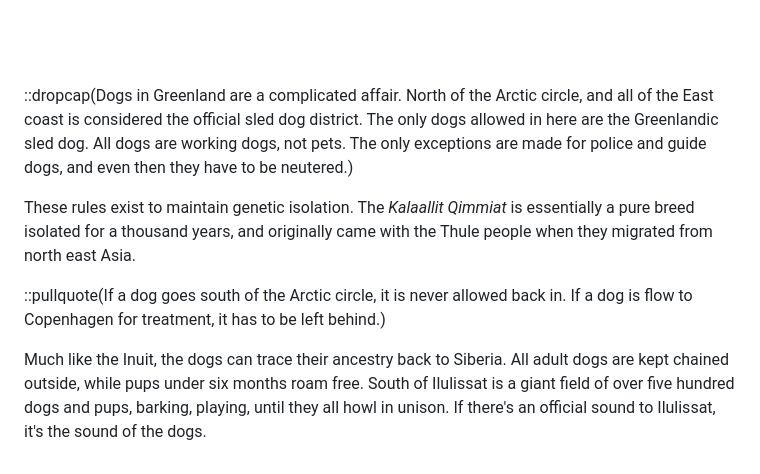
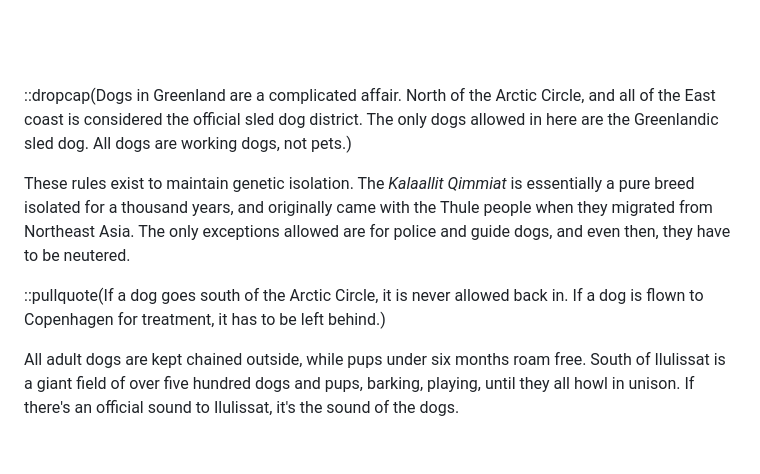
Before and after one commit to nk412/nk412.github.io, a Markdown page: src/photoblog/greenland.md, the part around the change. Drawn GitHub-style.

```diff
--- a/src/photoblog/greenland.md
+++ b/src/photoblog/greenland.md
@@ -98,10 +98,10 @@ In a town of five thousand people, you cannot walk to the shop without seeing so
 <br>
 <br>
 
-::dropcap(Dogs in Greenland are a complicated affair. North of the Arctic circle, and all of the East coast is considered the official sled dog district. The only dogs allowed in here are the Greenlandic sled dog. All dogs are working dogs, not pets. The only exceptions are made for police and guide dogs, and even then they have to be neutered.)
+::dropcap(Dogs in Greenland are a complicated affair. North of the Arctic Circle, and all of the East coast is considered the official sled dog district. The only dogs allowed in here are the Greenlandic sled dog. All dogs are working dogs, not pets.)
 
-These rules exist to maintain genetic isolation. The _Kalaallit Qimmiat_ is essentially a pure breed isolated for a thousand years, and originally came with the Thule people when they migrated from north east Asia.
+These rules exist to maintain genetic isolation. The _Kalaallit Qimmiat_ is essentially a pure breed isolated for a thousand years, and originally came with the Thule people when they migrated from Northeast Asia. The only exceptions allowed are for police and guide dogs, and even then, they have to be neutered.
 
-::pullquote(If a dog goes south of the Arctic circle, it is never allowed back in. If a dog is flow to Copenhagen for treatment, it has to be left behind.)
+::pullquote(If a dog goes south of the Arctic Circle, it is never allowed back in. If a dog is flown to Copenhagen for treatment, it has to be left behind.)
 
-Much like the Inuit, the dogs can trace their ancestry back to Siberia. All adult dogs are kept chained outside, while pups under six months roam free. South of Ilulissat is a giant field of over five hundred dogs and pups, barking, playing, until they all howl in unison. If there's an official sound to Ilulissat, it's the sound of the dogs.
+All adult dogs are kept chained outside, while pups under six months roam free. South of Ilulissat is a giant field of over five hundred dogs and pups, barking, playing, until they all howl in unison. If there's an official sound to Ilulissat, it's the sound of the dogs.
```
